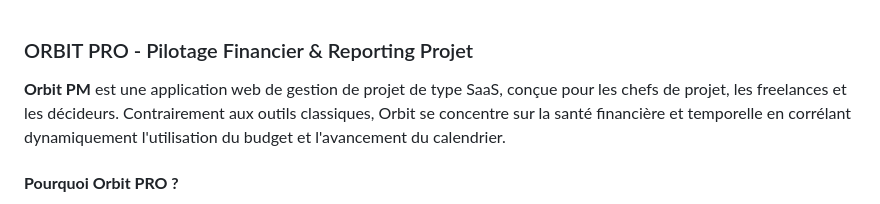
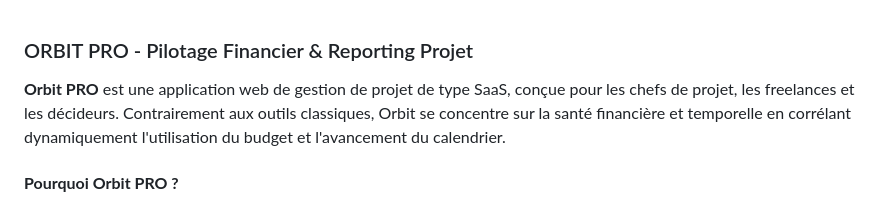
Before and after one commit to Joslin-Hounkpatin/orbit-pm, a Markdown page: README.md, the part around the change. Rendered like a GitHub page.

```diff
--- a/README.md
+++ b/README.md
@@ -2,7 +2,7 @@
 
 
 
-**Orbit PM** est une application web de gestion de projet de type SaaS, conçue pour les chefs de projet, les freelances et les décideurs. Contrairement aux outils classiques, Orbit se concentre sur la santé financière et temporelle en corrélant dynamiquement l'utilisation du budget et l'avancement du calendrier.
+**Orbit PRO** est une application web de gestion de projet de type SaaS, conçue pour les chefs de projet, les freelances et les décideurs. Contrairement aux outils classiques, Orbit se concentre sur la santé financière et temporelle en corrélant dynamiquement l'utilisation du budget et l'avancement du calendrier.
 
 
 
```
